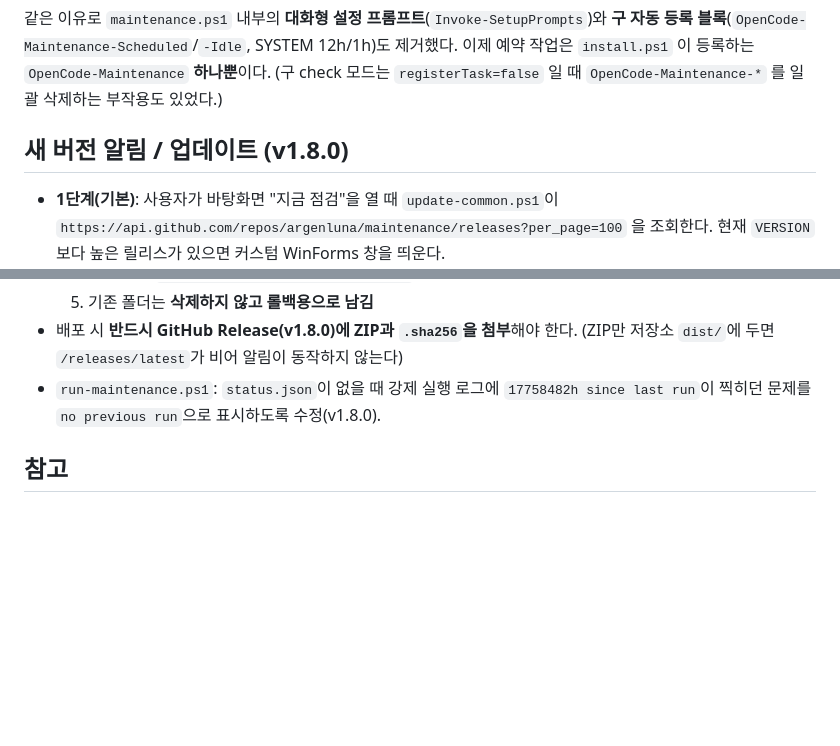
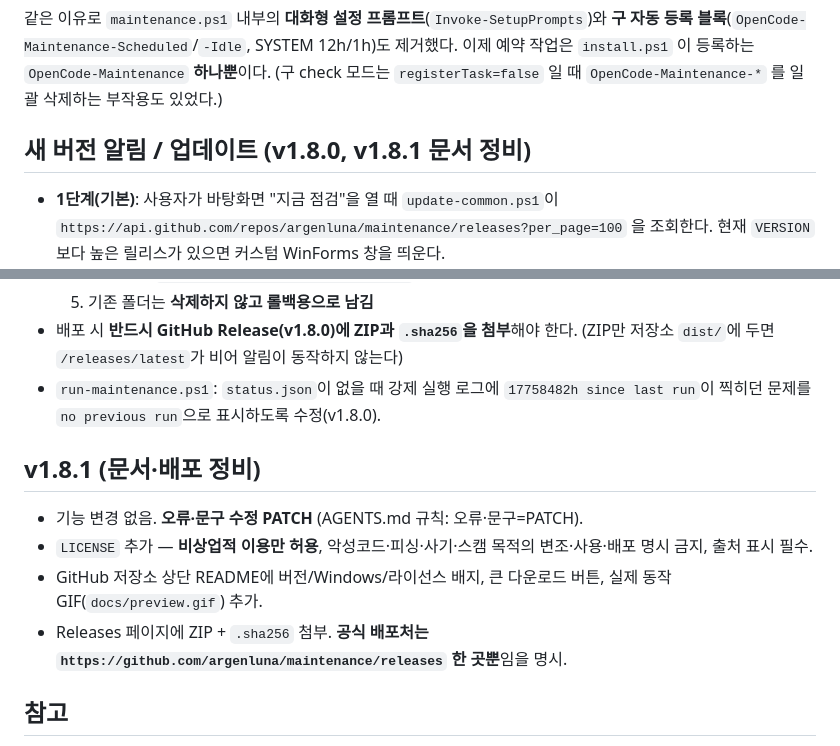
Before and after one commit to argenluna/maintenance, a Markdown page: maintenance/README.md, 2 parts joined by grey strips. Drawn GitHub-style; blank space fills up the shorter version.

```diff
--- a/maintenance/README.md
+++ b/maintenance/README.md
@@ -708,7 +708,7 @@ Discussions: https://github.com/argenluna/maintenance/discussions
 이제 예약 작업은 `install.ps1` 이 등록하는 `OpenCode-Maintenance` **하나뿐**이다.
 (구 check 모드는 `registerTask=false` 일 때 `OpenCode-Maintenance-*` 를 일괄 삭제하는 부작용도 있었다.)
 
-## 새 버전 알림 / 업데이트 (v1.8.0)
+## 새 버전 알림 / 업데이트 (v1.8.0, v1.8.1 문서 정비)
 
 - **1단계(기본)**: 사용자가 바탕화면 "지금 점검"을 열 때 `update-common.ps1`이
   `https://api.github.com/repos/argenluna/maintenance/releases?per_page=100` 을 조회한다.
@@ -729,6 +729,13 @@ Discussions: https://github.com/argenluna/maintenance/discussions
 - `run-maintenance.ps1`: `status.json`이 없을 때 강제 실행 로그에 `17758482h since last run`이
   찍히던 문제를 `no previous run`으로 표시하도록 수정(v1.8.0).
 
+## v1.8.1 (문서·배포 정비)
+
+- 기능 변경 없음. **오류·문구 수정 PATCH** (AGENTS.md 규칙: 오류·문구=PATCH).
+- `LICENSE` 추가 — **비상업적 이용만 허용**, 악성코드·피싱·사기·스캠 목적의 변조·사용·배포 명시 금지, 출처 표시 필수.
+- GitHub 저장소 상단 README에 버전/Windows/라이선스 배지, 큰 다운로드 버튼, 실제 동작 GIF(`docs/preview.gif`) 추가.
+- Releases 페이지에 ZIP + `.sha256` 첨부. **공식 배포처는 `https://github.com/argenluna/maintenance/releases` 한 곳뿐**임을 명시.
+
 ## 참고
 - 관리자 권한 필요 (`-Mode check`가 아니면 자동 상승).
 - `idle` 모드는 유휴 1시간 + GPU 사용률 20% 미만일 때만 동작. 현재 스케줄 태스크는 `scheduled`만 사용.
```
Also changed, not shown: README.md (+32 -5 lines), docs/preview.gif (added), 3 other files.
